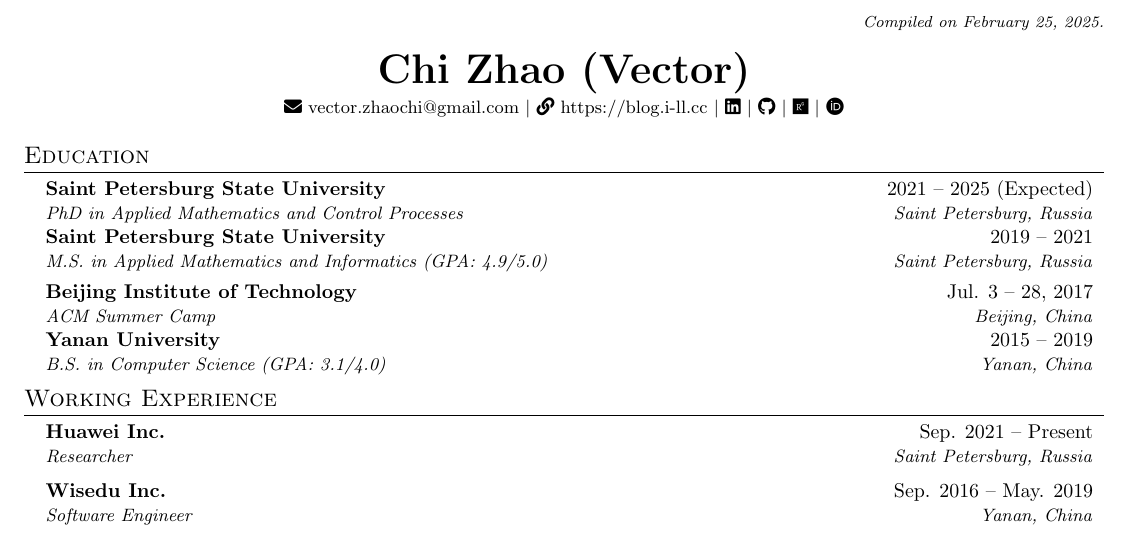
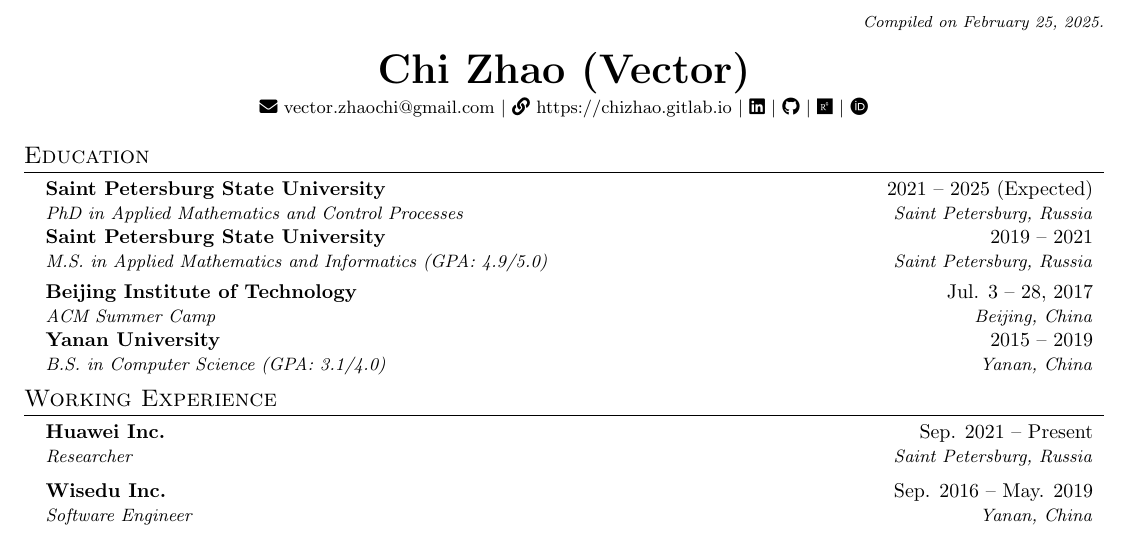
Before and after one commit to vectorsss/cv, a LaTeX CV (cv.tex): part of page 1 of 3, cut so that both start at the same text. Compiled offline with pdfLaTeX.

Commit message:
update homepage

```diff
--- a/cv.tex
+++ b/cv.tex
@@ -152,7 +152,7 @@
 \end{center}
 \begin{center}
   \textbf{\huge \scshape Chi Zhao (Vector)} \\ \vspace{1pt}
-  \small \email{vector.zhaochi@gmail.com} $|$ \homepage[https://blog.i-ll.cc]{https://blog.i-ll.cc} $|$ \linkedin{https://www.linkedin.com/in/dandanv5} $|$ \github{https://github.com/vectorsss} $|$
+  \small \email{vector.zhaochi@gmail.com} $|$ \homepage[https://chizhao.gitlab.io]{https://chizhao.gitlab.io} $|$ \linkedin{https://www.linkedin.com/in/dandanv5} $|$ \github{https://github.com/vectorsss} $|$
   \researchgate{https://www.researchgate.net/profile/Chi-Zhao-4} $|$ \orcid{https://orcid.org/0000-0002-1166-7578}
 \end{center}
 
```
Also changed, not shown: cv.pdf, cv.tex (140 more changed lines). Lines whose indentation alone changed are shown as unchanged.
